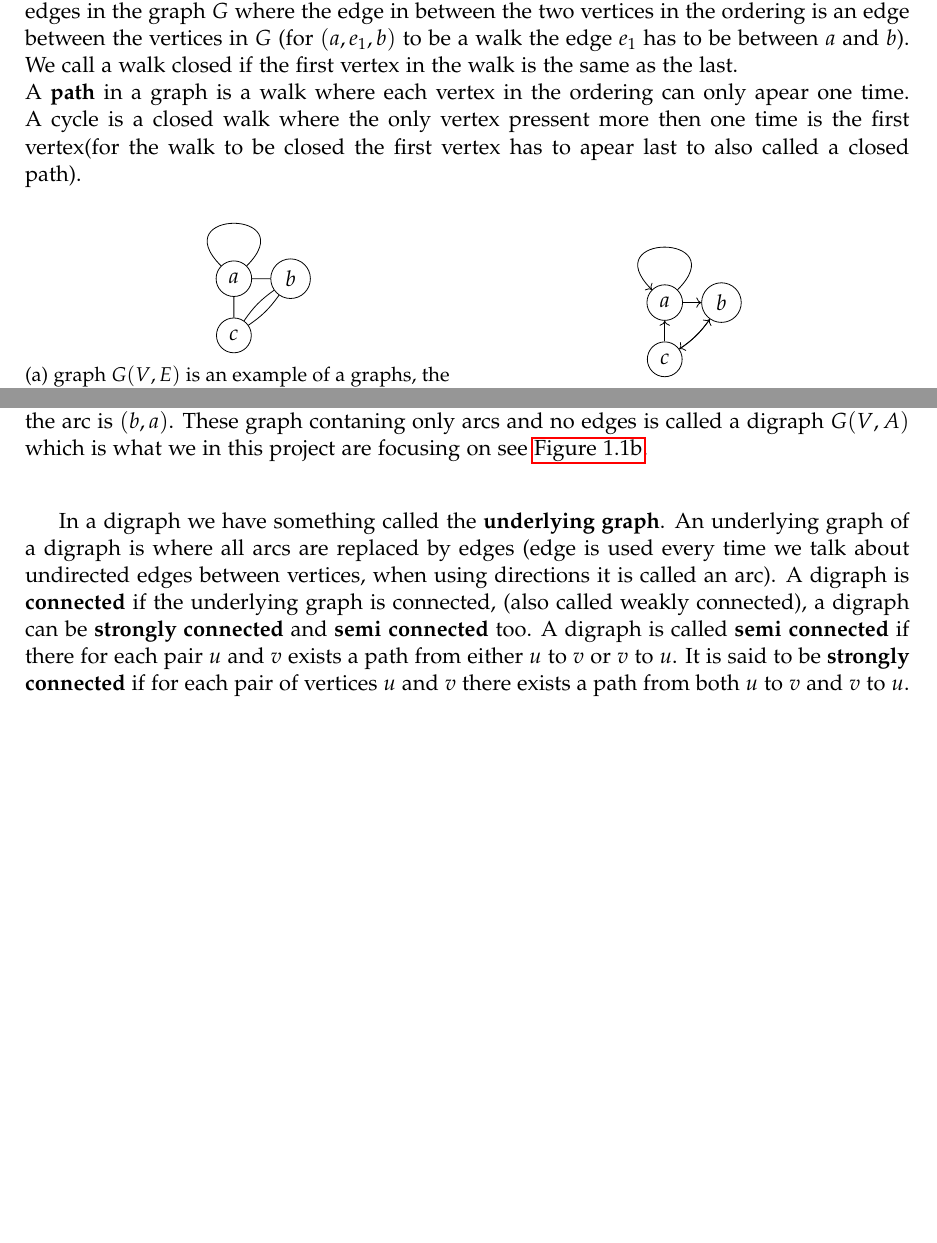
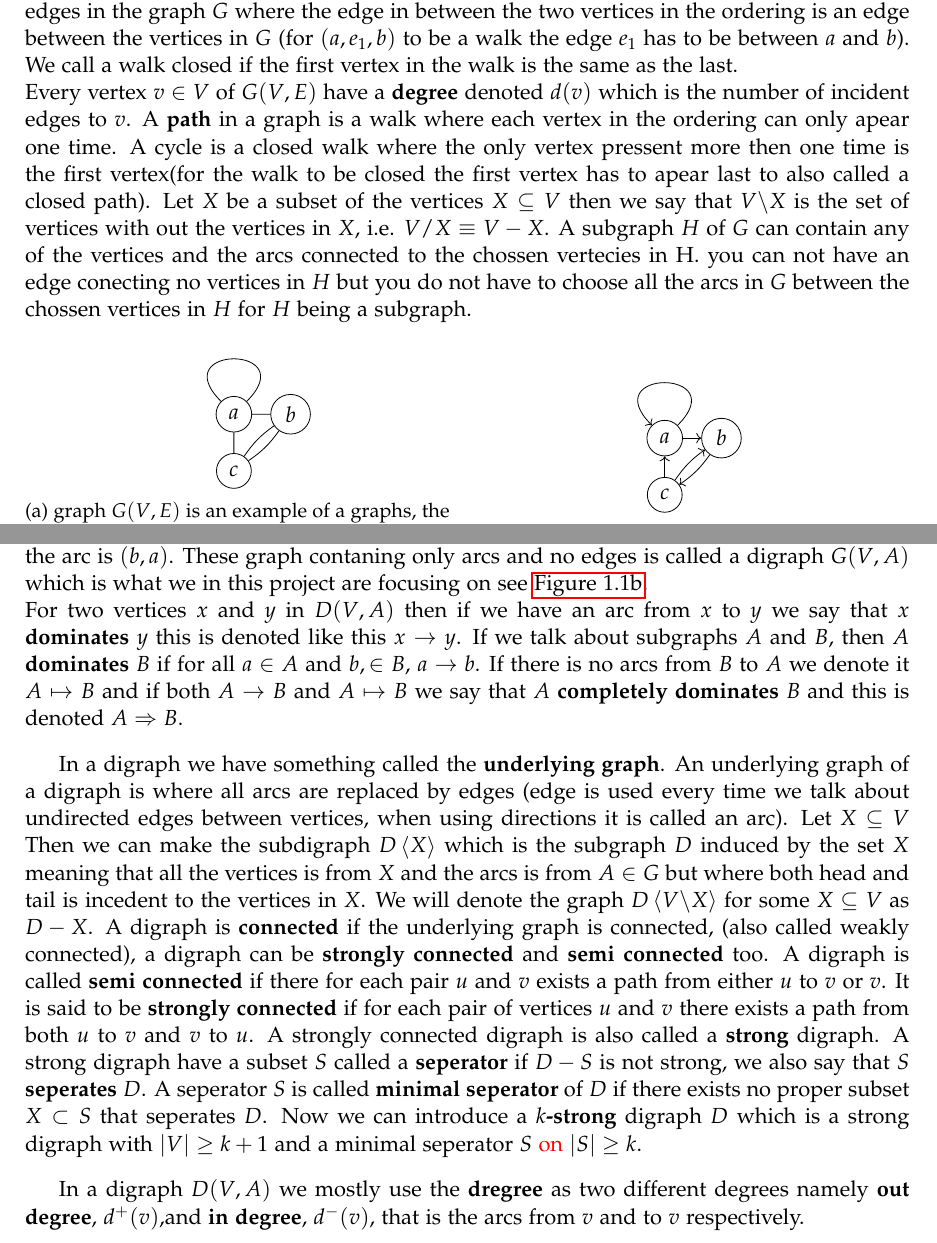
Before and after one commit to Gubse/speciale, a LaTeX thesis (latex/main.tex, which reads latex/introduction/graphs.tex): two parts of pages 5 and 6 of 6 before the commit and two parts of pages 5 and 6 of 7 after it, joined at a grey line, cut so that both start at the same text, the shorter picture padded with empty space. Compiled offline with pdfLaTeX.

Commit message:
extra intro

```diff
--- a/latex/introduction/graphs.tex
+++ b/latex/introduction/graphs.tex
@@ -9,8 +9,10 @@ If an edge goes from and to the same vertex $(a,a)$ it is called a \textbf{loop}
 The set of edges $e_1, \dots, e_k$ is usally describe whit the letter $E$ where each edge contains a pair of vertices that are adjecent. \\
 In a graph we have something called a \textbf{walk} which is a alternately ordering of vertices an edges in the graph $G$ where the edge in between the two vertices in the ordering is an edge between the vertices in $G$ (for $(a,e_1,b)$ to be a walk the edge $e_1$ has to be between $a$ and $b$).
 We call a walk closed if the first vertex in the walk is the same as the last.\\
+Every vertex $v\in V$ of $G(V,E)$ have a \textbf{degree} denoted $d(v)$ which is the number of incident edges to $v$.
 A \textbf{path} in a graph is a walk where each vertex in the ordering can only apear one time. A cycle is a closed walk where the only vertex pressent more then one time is the first vertex(for the walk to be closed the first vertex has to apear last to also called a closed path).
-
+Let $X$ be a subset of the vertices $X\subseteq V$ then we say that $V\backslash X$ is the set of vertices with out the vertices in $X$, i.e. $V/X \equiv V-X$.
+A subgraph $H$ of $G$ can contain any of the vertices and the arcs connected to the chossen vertecies in H. you can not have an edge conecting no vertices in $H$ but you do not have to choose all the arcs in $G$ between the chossen vertices in $H$ for $H$ being a subgraph.
 %The describe example can be seen in figure \autoref{fig:graph}.
 \begin{figure}[!h]
     \begin{subfigure}{0.48\textwidth}
@@ -78,12 +80,28 @@ If we instead of edges have \textbf{arcs} between the vertices we call it a \tex
 An arc is describe just like an egde with two adjecent vertices $(a,b)$ the first vertex mentioned in an arc is the vertex \textbf{from} where the arc starts also called the \textbf{tail}, the second vertex is where the arc is pointing \textbf{to} also called \textbf{head}. The set of arcs is normaly denoted $A$ like the set of edges is denoted $E$.
 So the arc $(a,b)$ goes from $a$ to $b$, if you wanted it the other way around the arc is $(b,a)$.
 These graph contaning only arcs and no edges is called a digraph $G(V,A)$ which is what we in this project are focusing on see \autoref{fig:digraph}.\\
+For two vertices $x$ and $y$ in $D(V,A)$ then if we have an arc from $x$ to $y$ we say that $x$ \textbf{dominates} $y$ this is denoted like this $x \rightarrow y$. If we talk about subgraphs $A$ and $B$, then $A$ \textbf{dominates} $B$ if for all $a\in A$ and $b,\in B$, $a \rightarrow b$. If there is no arcs from $B$ to $A$ we denote it $A\mapsto B$ and if both $A\rightarrow B$ and $A \mapsto B$ we say that $A$ \textbf{completely dominates} $B$ and this is denoted $A\Rightarrow B$.
 
 In a digraph we have something called the \textbf{underlying graph}.
 An underlying graph of a digraph is where all arcs are replaced by edges (edge is used every time we talk about undirected edges between vertices, when using directions it is called an arc).
+Let $X \subseteq V$ Then we can make the subdigraph $D\left< X\right>$ which is the subgraph $D$ induced by the set $X$ meaning that all the vertices is from $X$ and the arcs is from $A\in G$ but where both head and tail is incedent to the vertices in $X$. We will denote the graph $D\left< V\backslash X\right>$ for some $X\subseteq V$ as $D-X$.
 A digraph is \textbf{connected} if the underlying graph is connected, (also called weakly connected), a digraph can be \textbf{strongly connected} and \textbf{semi connected} too.
-A digraph is called \textbf{semi connected} if there for each pair $u$ and $v$ exists a path from either $u$ to $v$ or $v$ to $u$.
-It is said to be \textbf{strongly connected} if for each pair of vertices $u$ and $v$ there exists a path from both $u$ to $v$ and $v$ to $u$.\\
+A digraph is called \textbf{semi connected} if there for each pair $u$ and $v$ exists a path from either $u$ to $v$ or $v$.
+It is said to be \textbf{strongly connected} if for each pair of vertices $u$ and $v$ there exists a path from both $u$ to $v$ and $v$ to $u$. A strongly connected digraph is also called a \textbf{strong} digraph.
+A strong digraph have a subset $S$ called a \textbf{seperator} if $D-S$ is not strong, we also say that $S$ \textbf{seperates} $D$.
+A seperator $S$ is called \textbf{minimal seperator} of $D$ if there exists no proper subset $X\subset S$ that seperates $D$.
+Now we can introduce a \textbf{$k$-strong} digraph $D$ which is a strong digraph with $|V|\geq k+1$ and a minimal seperator $S$ \textcolor{red}{on} $|S|\geq k$.
+
+In a digraph $D(V,A)$ we mostly use the \textbf{dregree} as two different degrees namely \textbf{out degree}, $d^+(v)$,and \textbf{in degree}, $d^-(v)$, that is the arcs from $v$ and to $v$ respectively.
+
+
+
+
+
+
+
+
+\section{somthing else}
 We can use \textcolor{red}{these} to describe som specific collection of graphs as the graph \textbf{tournaments}.
 \textbf{Tournaments} is a digraph where the underlying graph is complete.
 So a complete graph of order 5 any orientation of the edges concludes in a tournament.
```
Also changed, not shown: latex/main.pdf, latex/introduction/graphs.tex (2 more changed lines).
